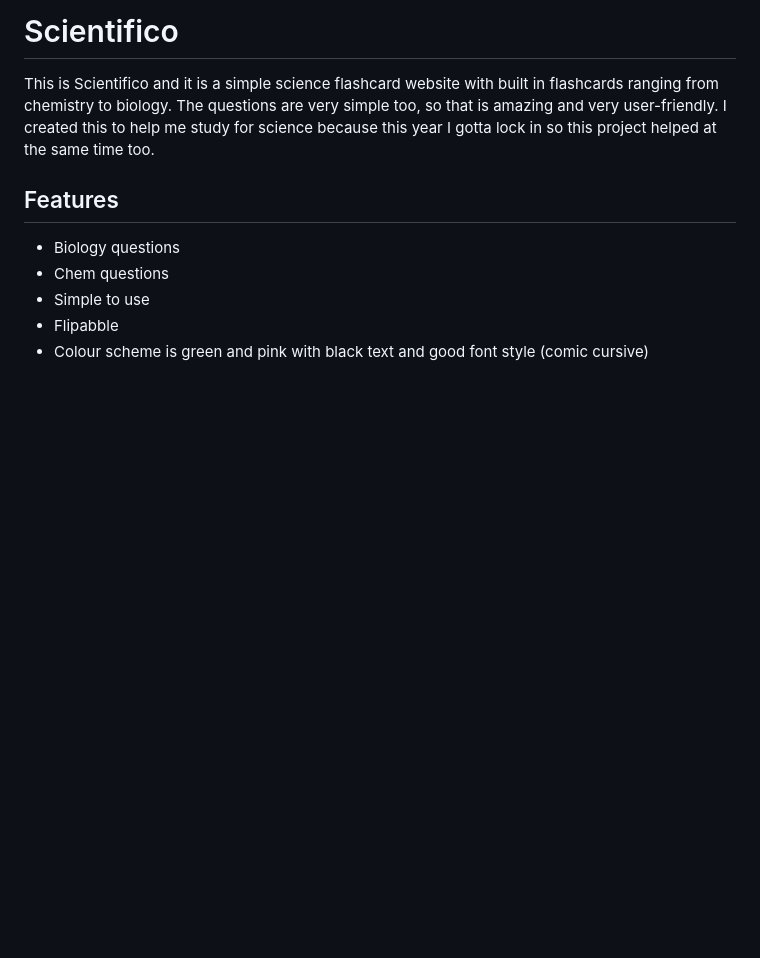
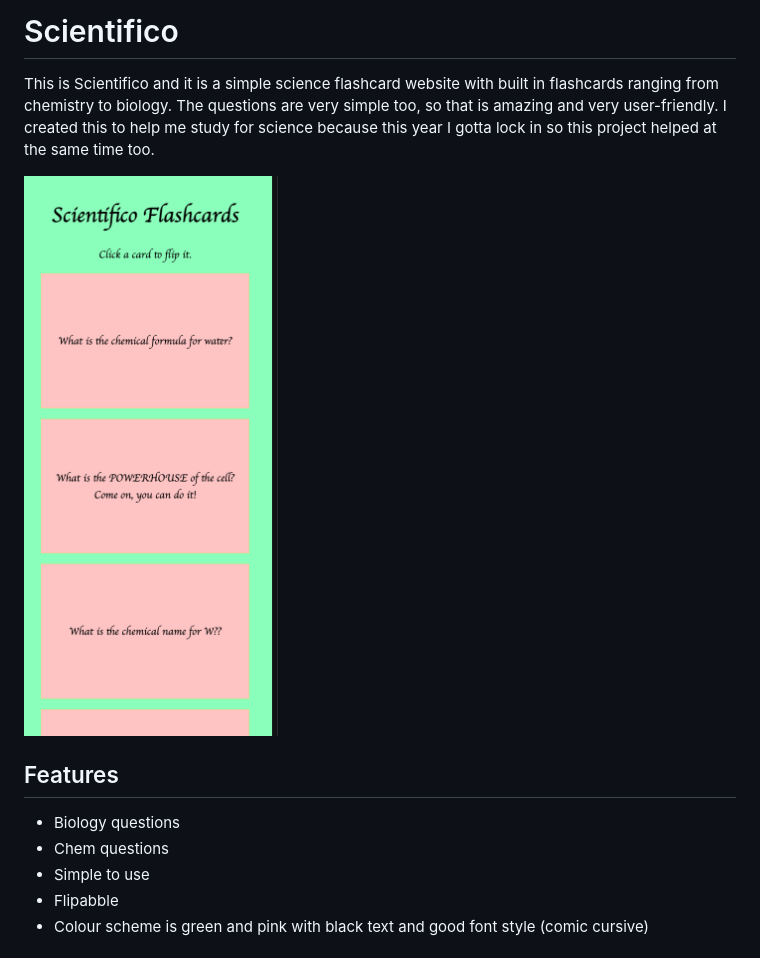
Before and after one commit to manayparikh1/ScienceFlashcards, a Markdown page: README.md, the part around the change. Drawn GitHub-style; pictures changed too: sci.png (added); blank space fills up the shorter version.

Commit message:
added a pic in readme

```diff
--- a/README.md
+++ b/README.md
@@ -1,6 +1,9 @@
 # Scientifico
 
 This is Scientifico and it is a simple science flashcard website with built in flashcards ranging from chemistry to biology. The questions are very simple too, so that is amazing and very user-friendly. I created this to help me study for science because this year I gotta lock in so this project helped at the same time too.
+
+![sci.png](sci.png)
+
 
 ## Features
 
```
Also changed, not shown: 1 other file.
